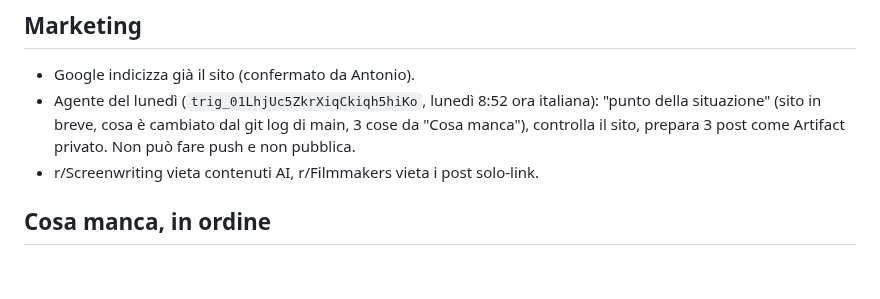
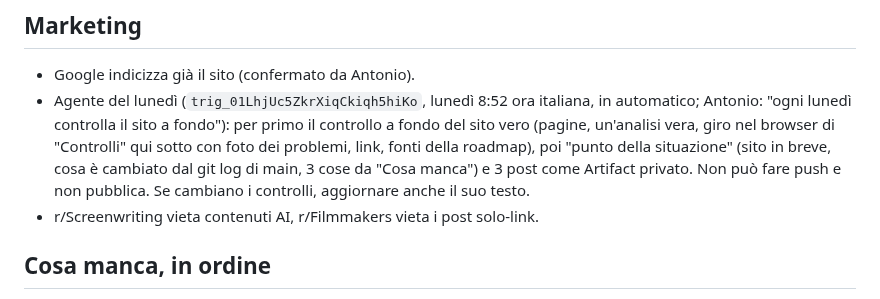
Before and after one commit to antoniobr97-a11y/oneciak, a Markdown page: CLAUDE.md, the part around the change. Rendered like a GitHub page; blank space fills up the shorter version.

Commit message:
CLAUDE.md: Monday agent now runs the full browser check of the live site first
Co-Authored-By: Claude Opus 5.5 <noreply@anthropic.com>
Claude-Session: https://claude.ai/code/session_01KB7uckaFEVRn4u848AoGXr

```diff
--- a/CLAUDE.md
+++ b/CLAUDE.md
@@ -318,9 +318,13 @@ art. 7. Scheda per l'avvocato: claude.ai/artifact/Y776k28X7HyxzMxcQgNXDX.
 
 - Google indicizza già il sito (confermato da Antonio).
 - Agente del lunedì (`trig_01LhjUc5ZkrXiqCkiqh5hiKo`, lunedì 8:52 ora
-  italiana): "punto della situazione" (sito in breve, cosa è cambiato dal
-  git log di main, 3 cose da "Cosa manca"), controlla il sito, prepara 3
-  post come Artifact privato. Non può fare push e non pubblica.
+  italiana, in automatico; Antonio: "ogni lunedì controlla il sito a fondo"):
+  per primo il controllo a fondo del sito vero (pagine, un'analisi vera,
+  giro nel browser di "Controlli" qui sotto con foto dei problemi, link,
+  fonti della roadmap), poi "punto della situazione" (sito in breve, cosa
+  è cambiato dal git log di main, 3 cose da "Cosa manca") e 3 post come
+  Artifact privato. Non può fare push e non pubblica. Se cambiano i
+  controlli, aggiornare anche il suo testo.
 - r/Screenwriting vieta contenuti AI, r/Filmmakers vieta i post solo-link.
 
 ## Cosa manca, in ordine
```
